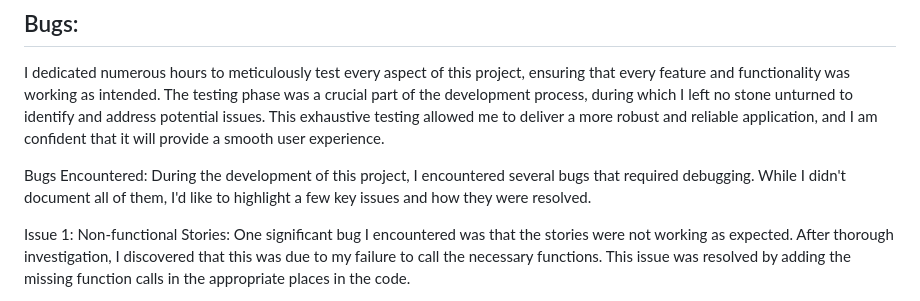
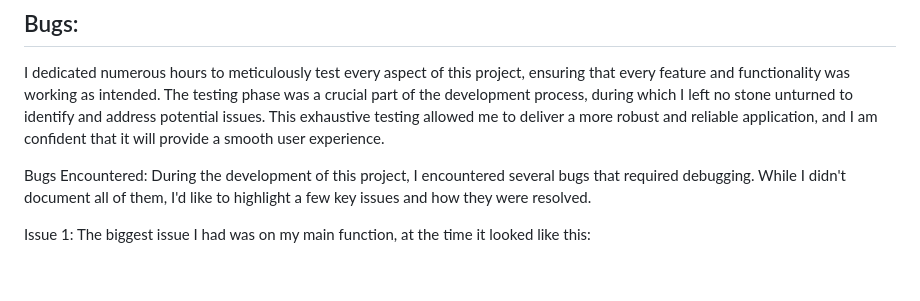
Before and after one commit to MariaPadilha32/mad-libs, a Markdown page: README.md, the part around the change printed below. Rendered like a GitHub page; blank space fills up the shorter version.

```diff
--- a/README.md
+++ b/README.md
@@ -285,5 +285,5 @@ utils.py
 
  Bugs Encountered: During the development of this project, I encountered several bugs that required debugging. While I didn't document all of them, I'd like to highlight a few key issues and how they were resolved.
 
- Issue 1: Non-functional Stories: One significant bug I encountered was that the stories were not working as expected. After thorough investigation, I discovered that this was due to my failure to call the necessary functions. This issue was resolved by adding the missing function calls in the appropriate places in the code.
+Issue 1: The biggest issue I had was on my main function, at the time it looked like this:
 
```
Also changed, not shown: other parts of README.md (+14 -2 lines).
